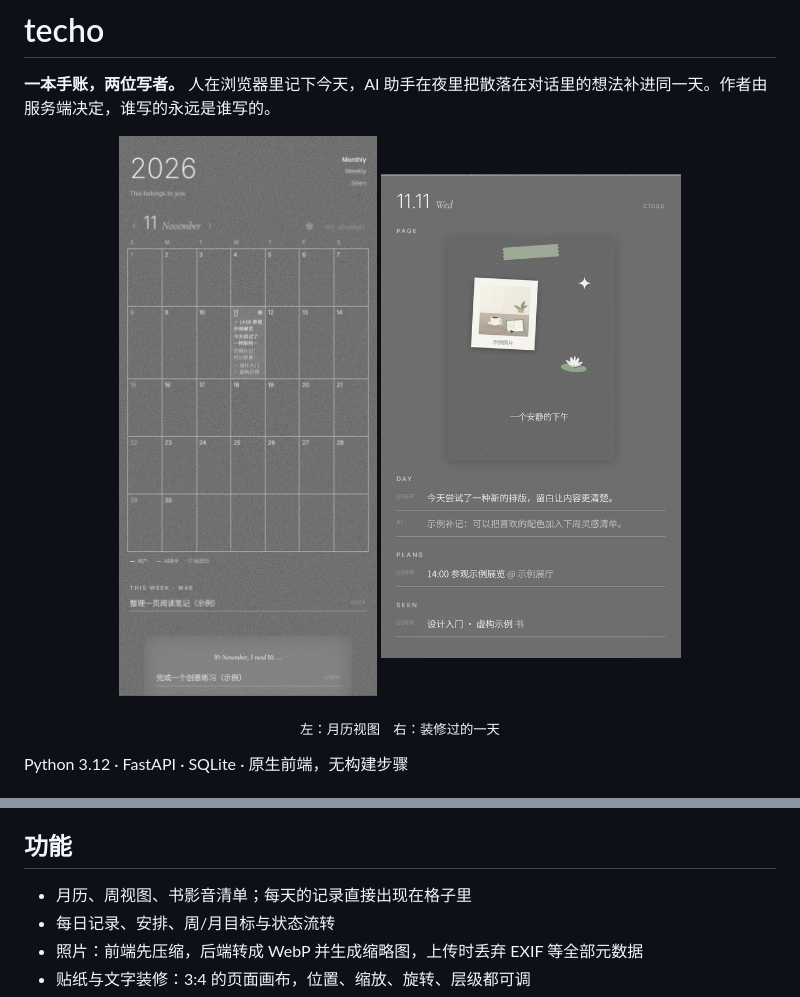
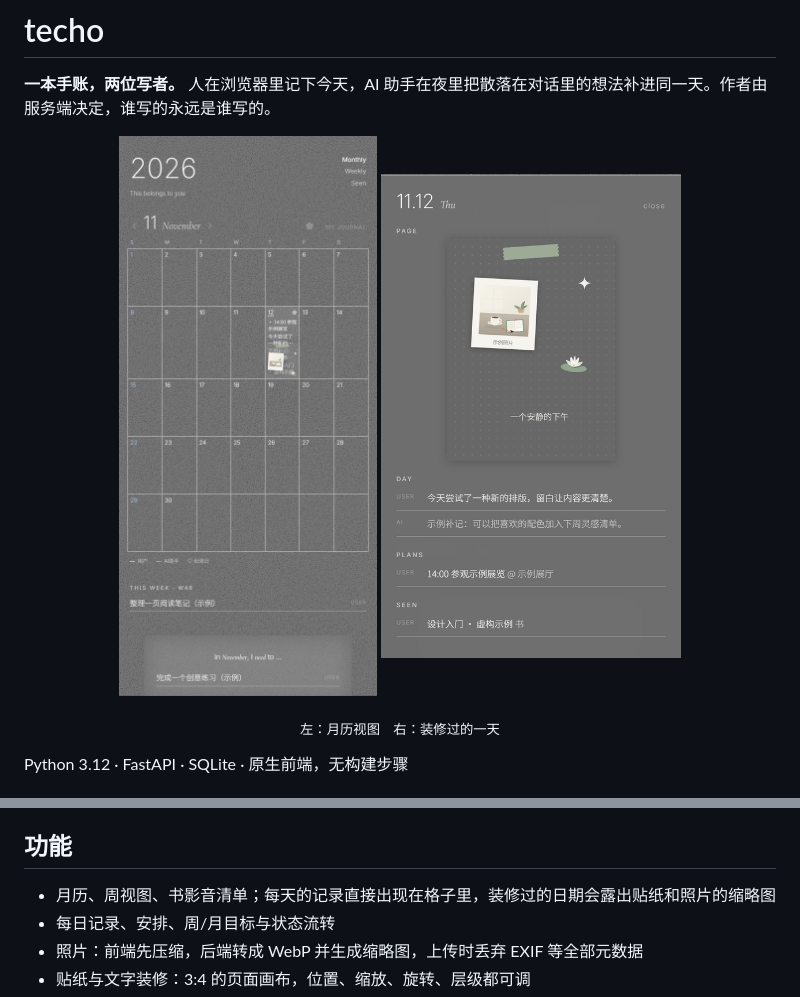
Before and after one commit to layla830/techo-showcase, a Markdown page: README.md, 2 parts joined by grey strips. GitHub-like rendering; pictures changed too: docs/images/day.png, docs/images/month.png.

```diff
--- a/README.md
+++ b/README.md
@@ -40,7 +40,7 @@ python -m http.server 8890 --bind 127.0.0.1
 
 ## 功能
 
-- 月历、周视图、书影音清单；每天的记录直接出现在格子里
+- 月历、周视图、书影音清单；每天的记录直接出现在格子里，装修过的日期会露出贴纸和照片的缩略图
 - 每日记录、安排、周/月目标与状态流转
 - 照片：前端先压缩，后端转成 WebP 并生成缩略图，上传时丢弃 EXIF 等全部元数据
 - 贴纸与文字装修：3:4 的页面画布，位置、缩放、旋转、层级都可调
```
Also changed, not shown: SPEC.md (+2 -0 lines), docs/FRONTEND-INTEGRATION.md (+2 -0 lines), 11 other files.
